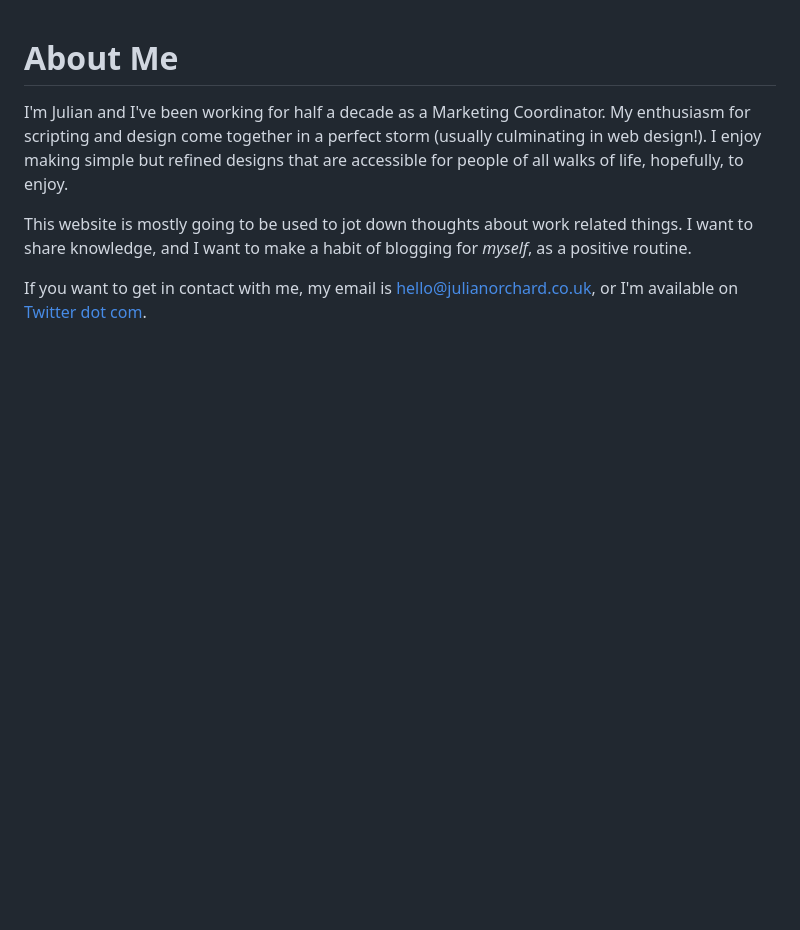
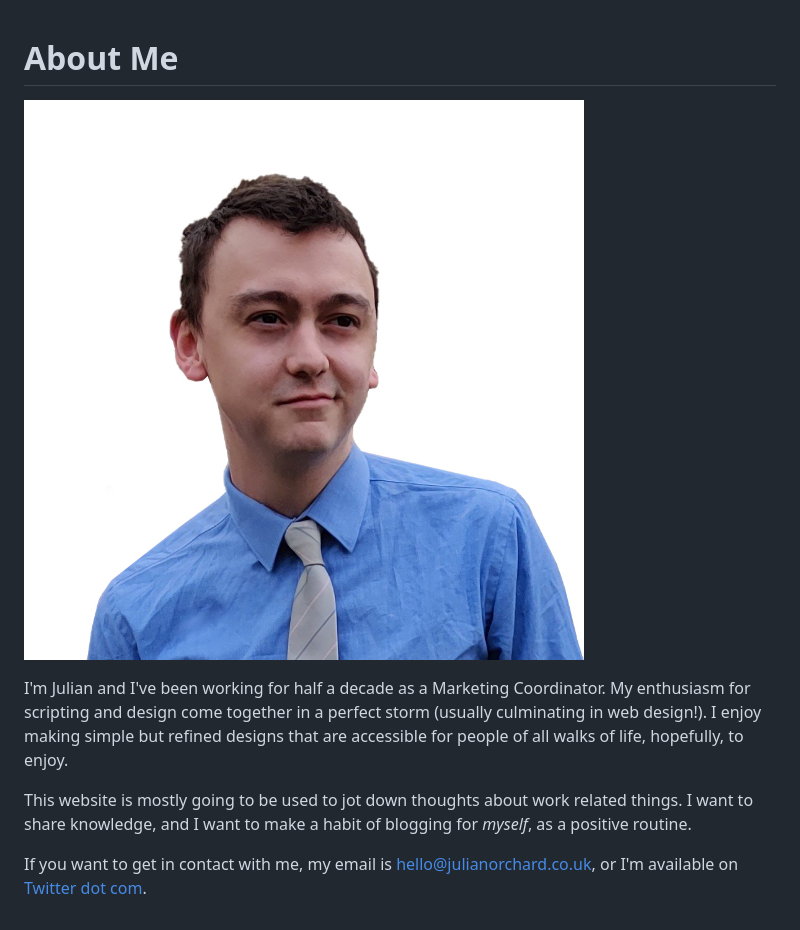
Before and after one commit to julianorchard/website, a Markdown page: content/about.markdown, the part around the change. Drawn GitHub-style; pictures changed too: res/me.jpg (added); blank space fills up the shorter version.

```diff
--- a/content/about.markdown
+++ b/content/about.markdown
@@ -6,6 +6,8 @@ page_status: Published
 
 # About Me
 
+![it's me](/res/me.jpg)
+
 I'm Julian and I've been working for half a decade as a Marketing Coordinator. My enthusiasm for scripting and design come together in a perfect storm (usually culminating in web design!). I enjoy making simple but refined designs that are accessible for people of all walks of life, hopefully, to enjoy.
 
 This website is mostly going to be used to jot down thoughts about work related things. I want to share knowledge, and I want to make a habit of blogging for *myself*, as a positive routine.
```
Also changed, not shown: 7 other files.
